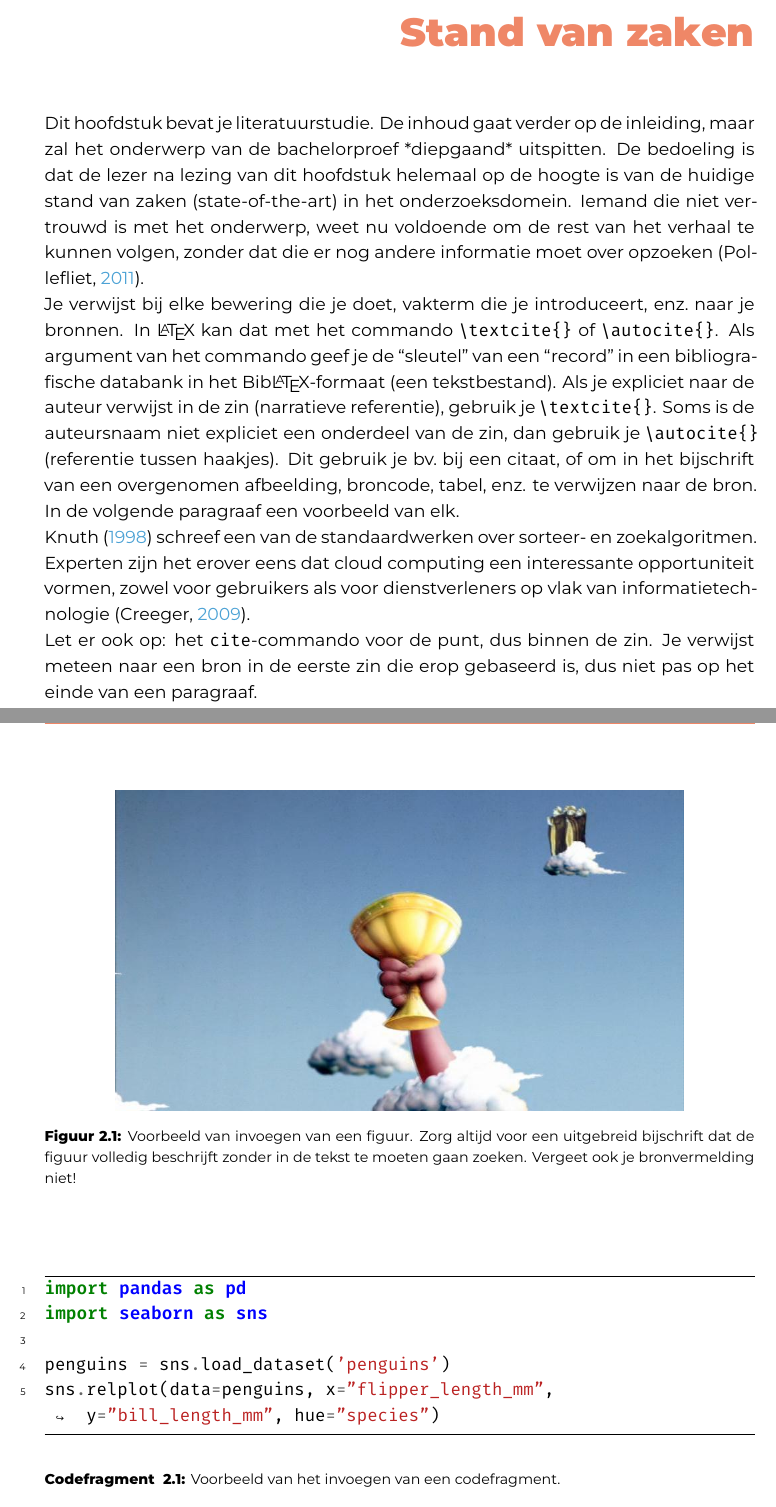
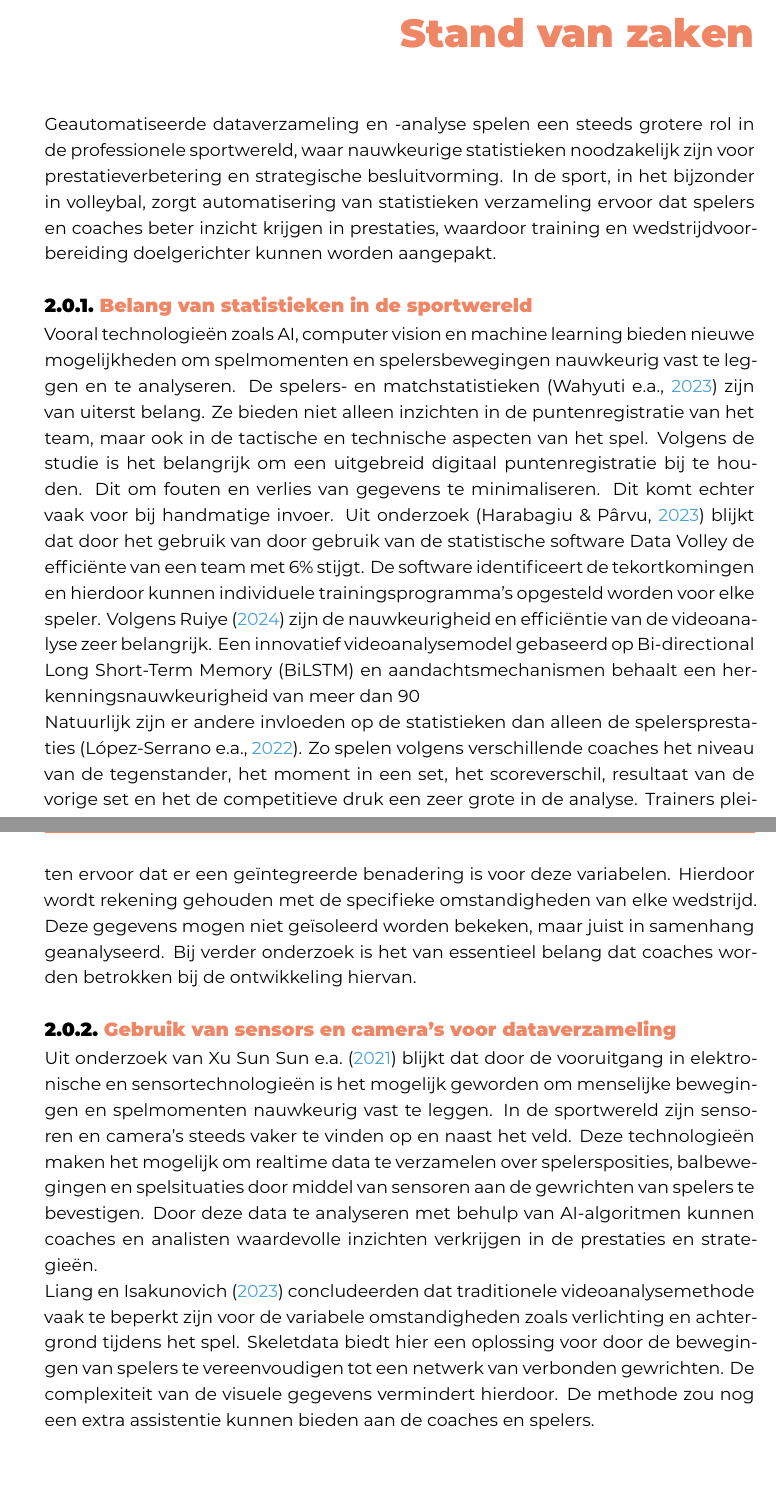
Before and after one commit to ynoynaert/2425-bachelproef, a LaTeX thesis (bachproef/NoynaertYounaBP.tex, which reads bachproef/standvanzaken.tex): two parts of pages 12 and 13 of 23, joined at a grey line, cut so that both start at the same text, the shorter picture padded with empty space. Compiled offline with XeLaTeX; a LaTeX package or settings file that is missing is left out.

Commit message:
literatuurstudie begin

```diff
--- a/bachproef/standvanzaken.tex
+++ b/bachproef/standvanzaken.tex
@@ -7,26 +7,18 @@
 
 % Pas na deze inleidende paragraaf komt de eerste sectiehoofding.
 
-Dit hoofdstuk bevat je literatuurstudie. De inhoud gaat verder op de inleiding, maar zal het onderwerp van de bachelorproef *diepgaand* uitspitten. De bedoeling is dat de lezer na lezing van dit hoofdstuk helemaal op de hoogte is van de huidige stand van zaken (state-of-the-art) in het onderzoeksdomein. Iemand die niet vertrouwd is met het onderwerp, weet nu voldoende om de rest van het verhaal te kunnen volgen, zonder dat die er nog andere informatie moet over opzoeken \autocite{Pollefliet2011}.
+% Dit hoofdstuk bevat je literatuurstudie. De inhoud gaat verder op de inleiding, maar zal het onderwerp van de bachelorproef *diepgaand* uitspitten. De bedoeling is dat de lezer na lezing van dit hoofdstuk helemaal op de hoogte is van de huidige stand van zaken (state-of-the-art) in het onderzoeksdomein. Iemand die niet vertrouwd is met het onderwerp, weet nu voldoende om de rest van het verhaal te kunnen volgen, zonder dat die er nog andere informatie moet over opzoeken \autocite{Pollefliet2011}.
 
-Je verwijst bij elke bewering die je doet, vakterm die je introduceert, enz.\ naar je bronnen. In \LaTeX{} kan dat met het commando \texttt{$\backslash${textcite\{\}}} of \texttt{$\backslash${autocite\{\}}}. Als argument van het commando geef je de ``sleutel'' van een ``record'' in een bibliografische databank in het Bib\LaTeX{}-formaat (een tekstbestand). Als je expliciet naar de auteur verwijst in de zin (narratieve referentie), gebruik je \texttt{$\backslash${}textcite\{\}}. Soms is de auteursnaam niet expliciet een onderdeel van de zin, dan gebruik je \texttt{$\backslash${}autocite\{\}} (referentie tussen haakjes). Dit gebruik je bv.~bij een citaat, of om in het bijschrift van een overgenomen afbeelding, broncode, tabel, enz. te verwijzen naar de bron. In de volgende paragraaf een voorbeeld van elk.
+% Je verwijst bij elke bewering die je doet, vakterm die je introduceert, enz.\ naar je bronnen. In \LaTeX{} kan dat met het commando \texttt{$\backslash${textcite\{\}}} of \texttt{$\backslash${autocite\{\}}}. Als argument van het commando geef je de ``sleutel'' van een ``record'' in een bibliografische databank in het Bib\LaTeX{}-formaat (een tekstbestand). Als je expliciet naar de auteur verwijst in de zin (narratieve referentie), gebruik je \texttt{$\backslash${}textcite\{\}}. Soms is de auteursnaam niet expliciet een onderdeel van de zin, dan gebruik je \texttt{$\backslash${}autocite\{\}} (referentie tussen haakjes). Dit gebruik je bv.~bij een citaat, of om in het bijschrift van een overgenomen afbeelding, broncode, tabel, enz. te verwijzen naar de bron. In de volgende paragraaf een voorbeeld van elk.
 
-\textcite{Knuth1998} schreef een van de standaardwerken over sorteer- en zoekalgoritmen. Experten zijn het erover eens dat cloud computing een interessante opportuniteit vormen, zowel voor gebruikers als voor dienstverleners op vlak van informatietechnologie~\autocite{Creeger2009}.
+% \textcite{Knuth1998} schreef een van de standaardwerken over sorteer- en zoekalgoritmen. Experten zijn het erover eens dat cloud computing een interessante opportuniteit vormen, zowel voor gebruikers als voor dienstverleners op vlak van informatietechnologie~\autocite{Creeger2009}.
 
-Let er ook op: het \texttt{cite}-commando voor de punt, dus binnen de zin. Je verwijst meteen naar een bron in de eerste zin die erop gebaseerd is, dus niet pas op het einde van een paragraaf.
+% Let er ook op: het \texttt{cite}-commando voor de punt, dus binnen de zin. Je verwijst meteen naar een bron in de eerste zin die erop gebaseerd is, dus niet pas op het einde van een paragraaf.
 
-\begin{figure}
-  \centering
-  \includegraphics[width=0.8\textwidth]{grail.jpg}
-  \caption[Voorbeeld figuur.]{\label{fig:grail}Voorbeeld van invoegen van een figuur. Zorg altijd voor een uitgebreid bijschrift dat de figuur volledig beschrijft zonder in de tekst te moeten gaan zoeken. Vergeet ook je bronvermelding niet!}
-\end{figure}
 
-\begin{listing}
-  \begin{minted}{python}
-    import pandas as pd
-    import seaborn as sns
+% \begin{figure}
+%   \centering
+%   \includegraphics[width=0.8\textwidth]{grail.jpg}
+%   \caption[Voorbeeld figuur.]{\label{fig:grail}Voorbeeld van invoegen van een figuur. Zorg altijd voor een uitgebreid bijschrift dat de figuur volledig beschrijft zonder in de tekst te moeten gaan zoeken. Vergeet ook je bronvermelding niet!}
+% \end{figure}
 
-    penguins = sns.load_dataset('penguins')
-    sns.relplot(data=penguins, x="flipper_length_mm", y="bill_length_mm", hue="species")
-  \end{minted}
-  \caption[Voorbeeld codefragment]{Voorbeeld van het invoegen van een codefragment.}
@@ -48,0 +51,12 @@ Let er ook op: het \texttt{cite}-commando voor de punt, dus binnen de zin. Je ve
+Geautomatiseerde dataverzameling en -analyse spelen een steeds grotere rol in de professionele sportwereld, waar nauwkeurige statistieken noodzakelijk zijn voor prestatieverbetering en strategische besluitvorming. In de sport, in het bijzonder in volleybal, zorgt automatisering van statistieken verzameling ervoor dat spelers en coaches beter inzicht krijgen in prestaties, waardoor training en wedstrijdvoorbereiding doelgerichter kunnen worden aangepakt.
+\subsection{Belang van statistieken in de sportwereld}
+Vooral technologieën zoals AI, computer vision en machine learning bieden nieuwe mogelijkheden om spelmomenten en spelersbewegingen nauwkeurig vast te leggen en te analyseren. De spelers- en matchstatistieken \autocite{Wahyuti2023} zijn van uiterst belang. Ze bieden niet alleen inzichten in de puntenregistratie van het team, maar ook in de tactische en technische aspecten van het spel. Volgens de studie is het belangrijk om een uitgebreid digitaal puntenregistratie bij te houden. Dit om fouten en verlies van gegevens te minimaliseren. Dit komt echter vaak voor bij handmatige invoer. Uit onderzoek \autocite{Harabagiu2023} blijkt dat door het gebruik van door gebruik van de statistische software Data Volley de efficiënte van een team met 6\% stijgt. De software identificeert de tekortkomingen en hierdoor kunnen individuele trainingsprogramma's opgesteld worden voor elke speler. Volgens \textcite{Ruiye2024} zijn de nauwkeurigheid en efficiëntie van de videoanalyse zeer belangrijk. Een innovatief videoanalysemodel gebaseerd op Bi-directional Long Short-Term Memory (BiLSTM) en aandachtsmechanismen behaalt een herkenningsnauwkeurigheid van meer dan 90%.
+
+Natuurlijk zijn er andere invloeden op de statistieken dan alleen de spelersprestaties \autocite{LopezSerrano2022}. Zo spelen volgens verschillende coaches het niveau van de tegenstander, het moment in een set, het scoreverschil, resultaat van de vorige set en het de competitieve druk een zeer grote in de analyse. Trainers pleiten ervoor dat er een geïntegreerde benadering is voor deze variabelen. Hierdoor wordt rekening gehouden met de specifieke omstandigheden van elke wedstrijd. Deze gegevens mogen niet geïsoleerd worden bekeken, maar juist in samenhang geanalyseerd. Bij verder onderzoek is het van essentieel belang dat coaches worden betrokken bij de ontwikkeling hiervan.
+% Bestaande AI-oplossingen voor sportstatistieken
+
+% Gebruik van sensors en camera's voor dataverzameling
+\subsection{Gebruik van sensors en camera's voor dataverzameling}
+Uit onderzoek van Xu Sun \textcite{Sun2021} blijkt dat door de vooruitgang in elektronische en sensortechnologieën is het mogelijk geworden om menselijke bewegingen en spelmomenten nauwkeurig vast te leggen. In de sportwereld zijn sensoren en camera's steeds vaker te vinden op en naast het veld. Deze technologieën maken het mogelijk om realtime data te verzamelen over spelersposities, balbewegingen en spelsituaties door middel van sensoren aan de gewrichten van spelers te bevestigen. Door deze data te analyseren met behulp van AI-algoritmen kunnen coaches en analisten waardevolle inzichten verkrijgen in de prestaties en strategieën.
+
+\textcite{Liang2023} concludeerden dat traditionele videoanalysemethode vaak te beperkt zijn voor de variabele omstandigheden zoals verlichting en achtergrond tijdens het spel. Skeletdata biedt hier een oplossing voor door de bewegingen van spelers te vereenvoudigen tot een netwerk van verbonden gewrichten. De complexiteit van de visuele gegevens vermindert hierdoor. De methode zou nog een extra assistentie kunnen bieden aan de coaches en spelers.
```
Also changed, not shown: bachproef/standvanzaken.tex (40 more changed lines).
